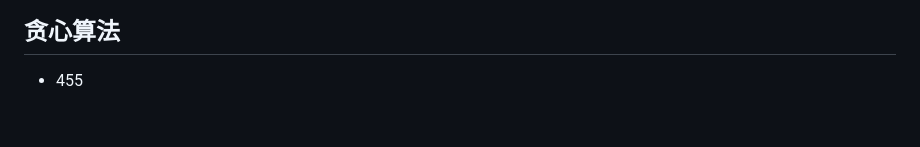
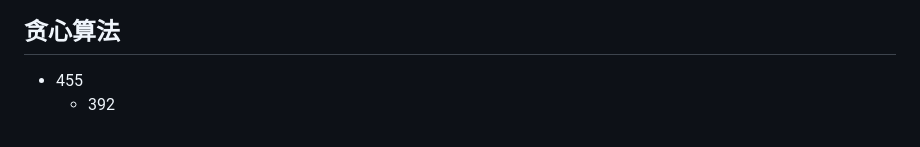
Before and after one commit to MBearo/notebook, a Markdown page: 034.leetcode经典题.md, the part around the change. GitHub-like rendering.

```diff
--- a/034.leetcode经典题.md
+++ b/034.leetcode经典题.md
@@ -172,3 +172,4 @@ https://github.com/cunzaizhuyi/ds-algorithm
 ## 贪心算法
 
 * 455
+  * 392
```
Also changed, not shown: 064.z-index.md (added, +7 -0 lines), assets/64/bird.jpg (added), assets/64/orangutan.jpg (added), 1 other file.
